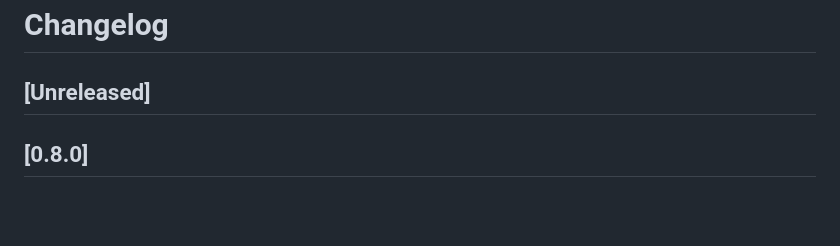
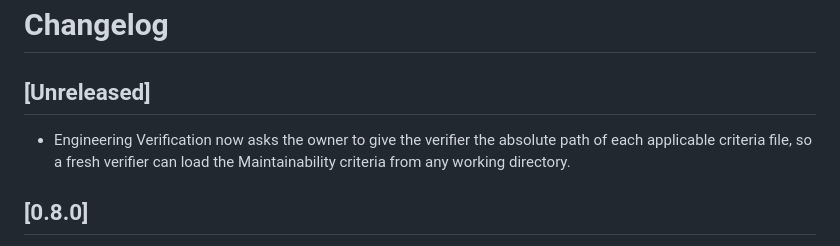
Before and after one commit to ahmadabdalla/aasystem, a Markdown page: CHANGELOG.md, the part around the change. GitHub-like rendering; blank space fills up the shorter version.

Commit message:
fix: give verifiers absolute paths to their criteria (#58)
Engineering Verification listed the Maintainability criteria for a
verifier as relative links under "Select criteria", which read as the
owner's own checklist. Owners often briefed fresh verifiers with only
the project verifier, so the criteria never reached them.

Ask the owner to give the absolute path of each criteria file the
verifier must apply. Routes, ownership and invocation policies are
unchanged.

Co-authored-by: Claude Opus 5.5 <noreply@anthropic.com>

```diff
--- a/CHANGELOG.md
+++ b/CHANGELOG.md
@@ -1,6 +1,8 @@
 # Changelog
 
 ## [Unreleased]
+
+- Engineering Verification now asks the owner to give the verifier the absolute path of each applicable criteria file, so a fresh verifier can load the Maintainability criteria from any working directory.
 
 ## [0.8.0]
 
```
Also changed, not shown: 1 other file.
